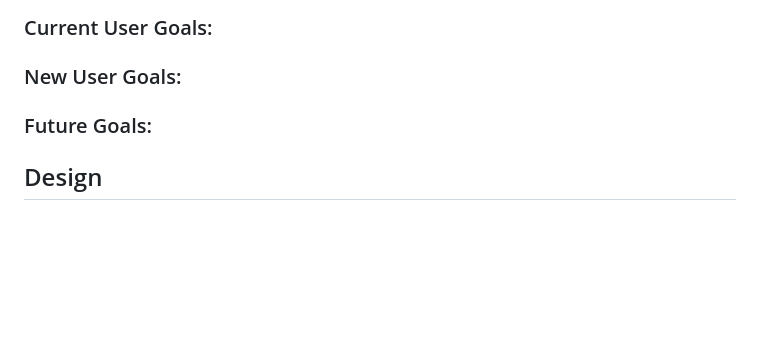
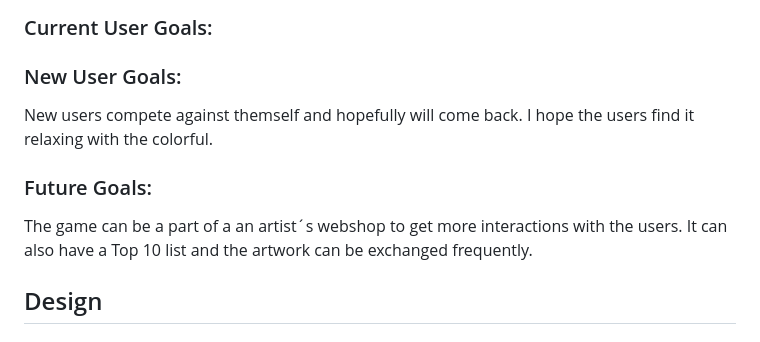
Before and after one commit to Camdah77/gamezone, a Markdown page: README.md, the part around the change. Drawn GitHub-style; blank space fills up the shorter version.

Commit message:
readme.md: added notes in readme

```diff
--- a/README.md
+++ b/README.md
@@ -51,10 +51,10 @@ The game has a big button to start the game. If the user want to quit before all
 ### Current User Goals:
 
 ### New User Goals:
-
-
+New users compete against themself and hopefully will come back. I hope the users find it relaxing with the colorful.
 ### Future Goals:
-
+The game can be a part of a an artist´s webshop to get more interactions with the users.
+It can also have a Top 10 list and the artwork can be exchanged frequently.
 ## Design
 
 ### Wireframes:
```
